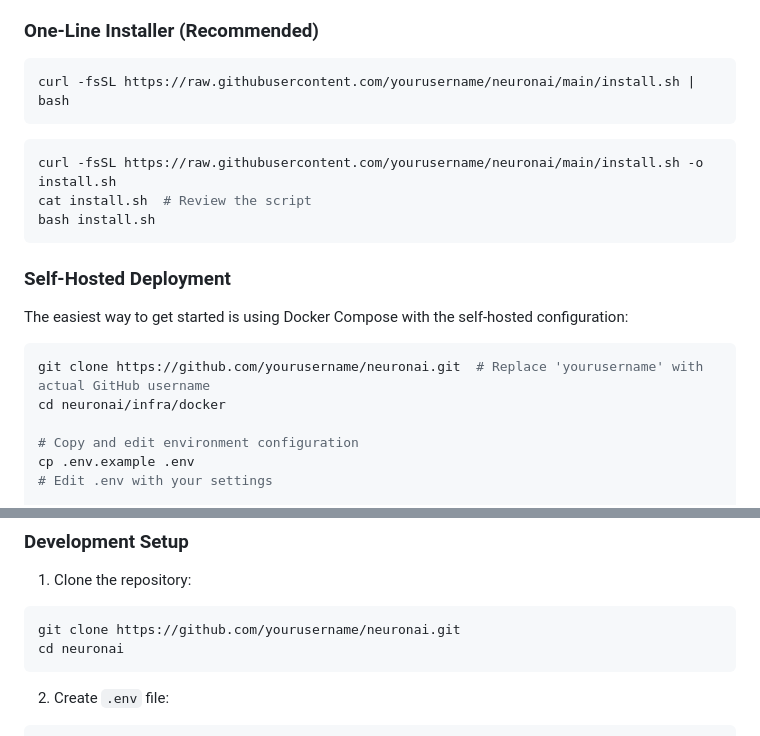
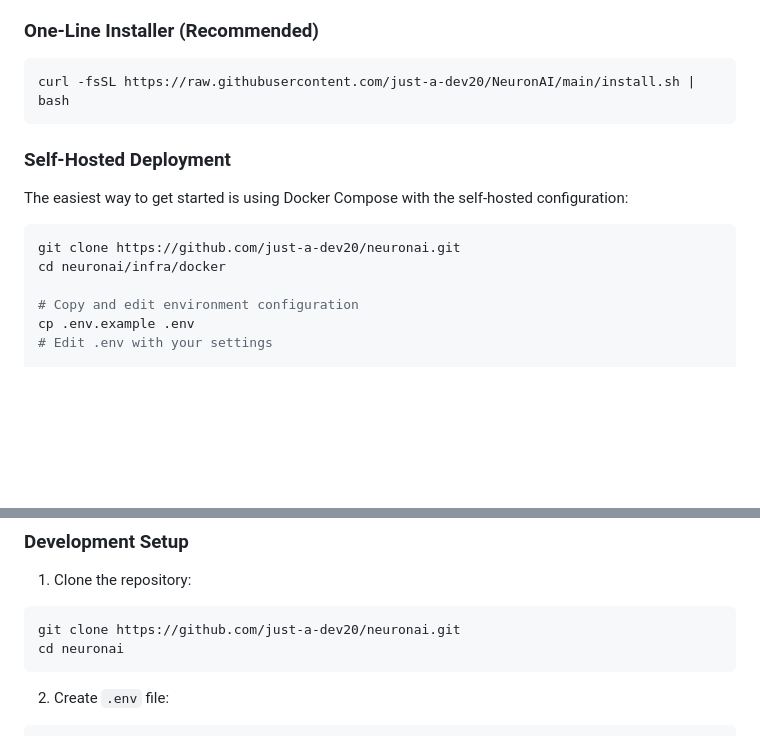
Before and after one commit to just-a-dev20/NeuronAI, a Markdown page: README.md, 2 parts joined by grey strips. Rendered like a GitHub page; blank space fills up the shorter version.

Commit message:
Fix installation links in README.md
Updated installation instructions to use the correct GitHub repository.

````diff
--- a/README.md
+++ b/README.md
@@ -36,21 +36,14 @@ NeuronAI/
 ### One-Line Installer (Recommended)
 
 ```bash
-curl -fsSL https://raw.githubusercontent.com/yourusername/neuronai/main/install.sh | bash
+curl -fsSL https://raw.githubusercontent.com/just-a-dev20/NeuronAI/main/install.sh | bash
 ```
-
-```bash
-curl -fsSL https://raw.githubusercontent.com/yourusername/neuronai/main/install.sh -o install.sh
-cat install.sh  # Review the script
-bash install.sh
-```
-
 ### Self-Hosted Deployment
 
 The easiest way to get started is using Docker Compose with the self-hosted configuration:
 
 ```bash
-git clone https://github.com/yourusername/neuronai.git  # Replace 'yourusername' with actual GitHub username
+git clone https://github.com/just-a-dev20/neuronai.git
 cd neuronai/infra/docker
 
 # Copy and edit environment configuration
@@ -73,7 +66,7 @@ See [Self-Hosting Guide](infra/docker/SELFHOSTING.md) for detailed instructions.
 
 1. Clone the repository:
 ```bash
-git clone https://github.com/yourusername/neuronai.git
+git clone https://github.com/just-a-dev20/neuronai.git
 cd neuronai
 ```
 
````
